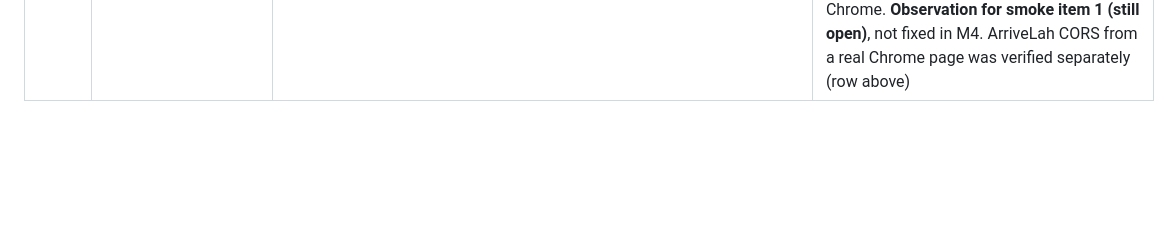
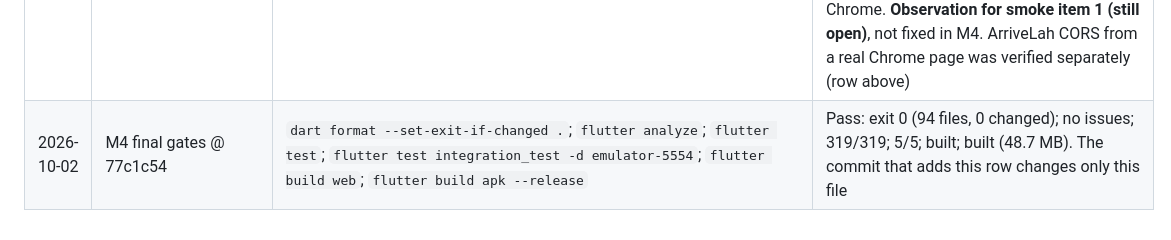
Before and after one commit to WeeJC8954/sg-smart-commute, a Markdown page: docs/testing.md, the part around the change. Drawn GitHub-style; blank space fills up the shorter version.

Commit message:
docs(m4): final gate results
Co-Authored-By: Claude Opus 5.5 <noreply@anthropic.com>

```diff
--- a/docs/testing.md
+++ b/docs/testing.md
@@ -212,3 +212,4 @@ Note: building the probe APK replaces `app-debug.apk`. Rebuild the real app afte
 | 2026-10-02 | M4 on-device smoke: missing live arrival | GPS moved to stop 27461 (`geo fix 103.70505 1.35323`), app relaunched; destination MARINA BAY FINANCIAL CENTRE (TOWER 1) (018981) at 11:34 SGT | Planner: only Bus 651 connects (27461 Opp Blk 276B → 03391 Marina Bay Financial Ctr, 14 stops; raw busrouter check: 651 is the only service at 400 m). App: "No live arrival available" under Bus 651; route, walks and MRT shown; no "0 min". Raw `?id=27461` and `?id=27451` at 03:34:52Z list only 181 and 185: 651 is a peak-hour City Direct service, absent off-peak |
 | 2026-10-02 | M4 on-device smoke (§18 item 10, provider offline) | Raffles Place → VivoCity loaded online (03:35:44Z), then `adb shell svc wifi disable` + `svc data disable` (ping 8.8.8.8 failed), waited 15 s, "Refresh arrivals" at 03:36:19Z; then network re-enabled and Retry at 03:36:51Z | Offline: each of the three options showed "Live arrivals: Network unavailable. Check your connection and retry." + Retry; walks, services, stops and MRT stayed; no ETA shown. After Retry: 10 "18 · 25 min", 57 "2 · 12 · 31 min", 100 "5 · 13 · 21 min"; raw at 03:36:5xZ: 10 → 11:55:51 / 12:02:44, 57 → 11:39:36 / 11:49:23 / 12:08:04, 100 → 11:42:34 / 11:50:19 / 11:57:57: all match. Emulator network restored |
 | 2026-10-02 | M4 Chrome attempt (release web build, not a full smoke) | `flutter build web`, served on `http://localhost:8766`, opened in Chrome 154 | The app stayed on "Checking location permission…" while Chrome's own location prompt (browser UI, outside the page) was unanswered; Escape did not dismiss it, and the permission was not granted by the agent. No manual origin is offered in that state, so no journey could be planned in Chrome. **Observation for smoke item 1 (still open)**, not fixed in M4. ArriveLah CORS from a real Chrome page was verified separately (row above) |
+| 2026-10-02 | M4 final gates @ 77c1c54 | `dart format --set-exit-if-changed .`; `flutter analyze`; `flutter test`; `flutter test integration_test -d emulator-5554`; `flutter build web`; `flutter build apk --release` | Pass: exit 0 (94 files, 0 changed); no issues; 319/319; 5/5; built; built (48.7 MB). The commit that adds this row changes only this file |
```
